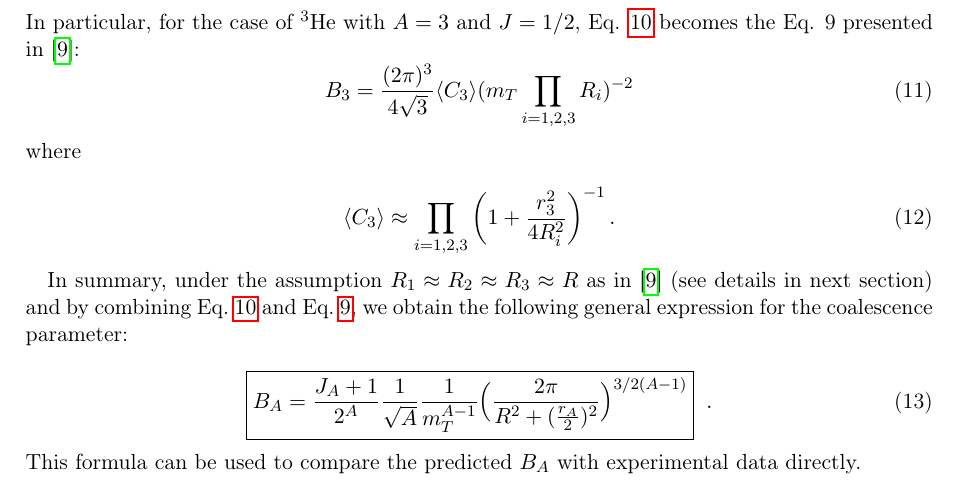
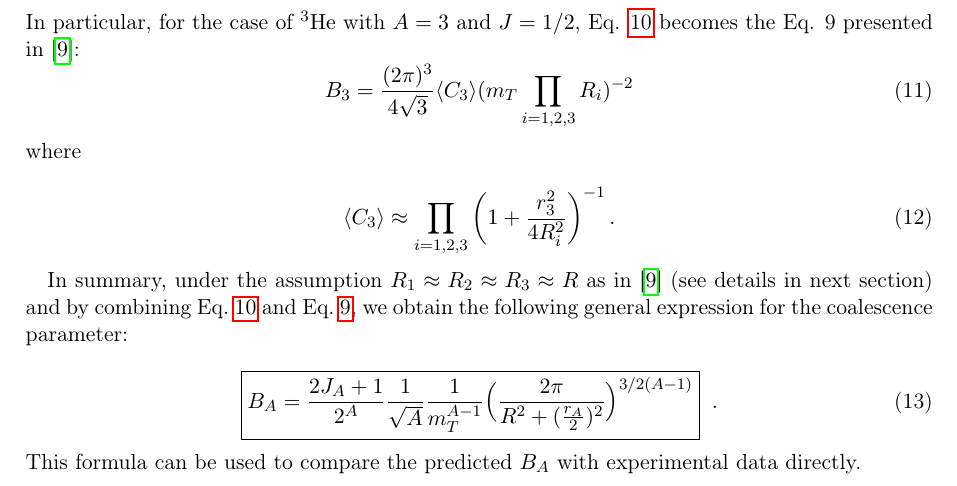
Before and after one commit to fbellini/theFrascatiProject, a LaTeX paper (FrascatiPlot/Paper/NucleiB2.tex): part of page 6 of 20, cut so that both start at the same text. Compiled offline with pdfLaTeX.

Commit message:
typo fix in formula 13 (the one with the box) in the spin factor

```diff
--- a/FrascatiPlot/Paper/NucleiB2.tex
+++ b/FrascatiPlot/Paper/NucleiB2.tex
@@ -213,7 +213,7 @@ In particular, for the case of \hethree~with $A=3$ and $J=1/2$, Eq. \ref{eq:BA_g
 In summary, under the assumption $R_1\approx R_2 \approx R_3 \approx R$ as in \cite{Blum:2017qnn} (see details in next section) and by combining Eq.~\ref{eq:BA_general} and Eq.~\ref{eq:CA_general}, we obtain the following general expression for the coalescence parameter:
 
 \begin{equation}
-	\boxed {  B_{A} = {J_{A} + 1 \over 2^{A}} {1 \over \sqrt{A}} {1 \over m_{T}^{A-1}} \Bigl({2\pi \over R^2 + ({r_A \over 2})^2 }\Bigr)^{3/2(A-1)} } \;\; .
+	\boxed {  B_{A} = {2J_{A} + 1 \over 2^{A}} {1 \over \sqrt{A}} {1 \over m_{T}^{A-1}} \Bigl({2\pi \over R^2 + ({r_A \over 2})^2 }\Bigr)^{3/2(A-1)} } \;\; .
 \end{equation}
 
 \noindent This formula can be used to compare the predicted $B_{A}$ with experimental data directly.
```
